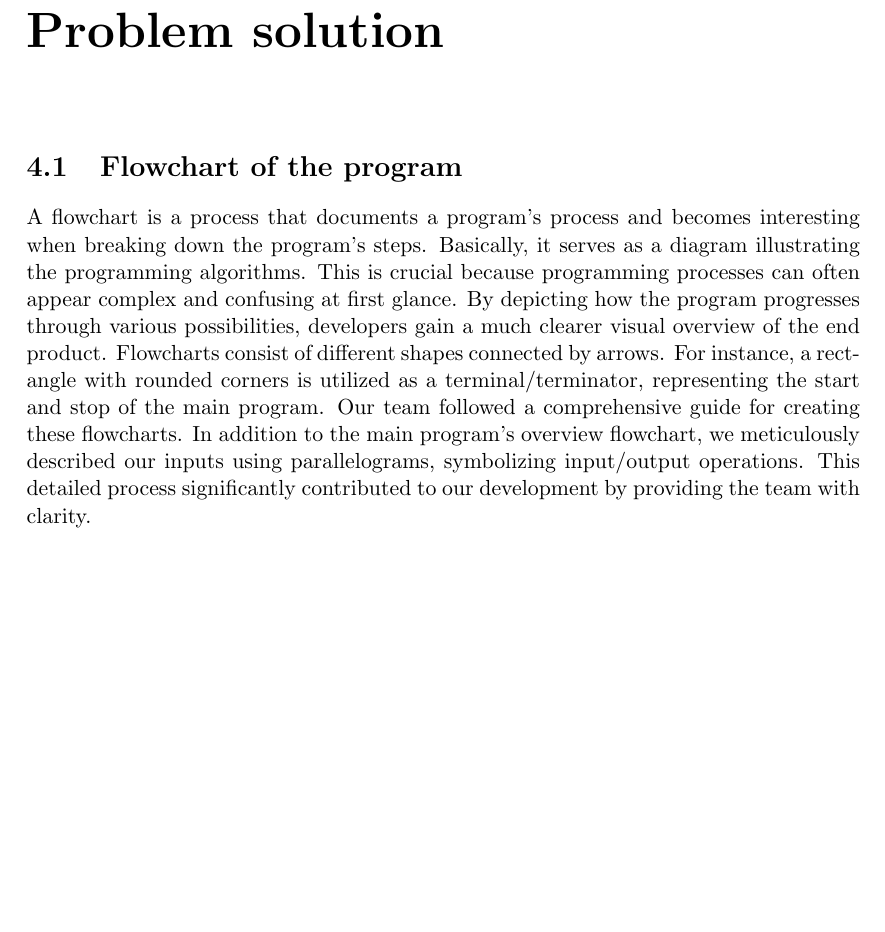
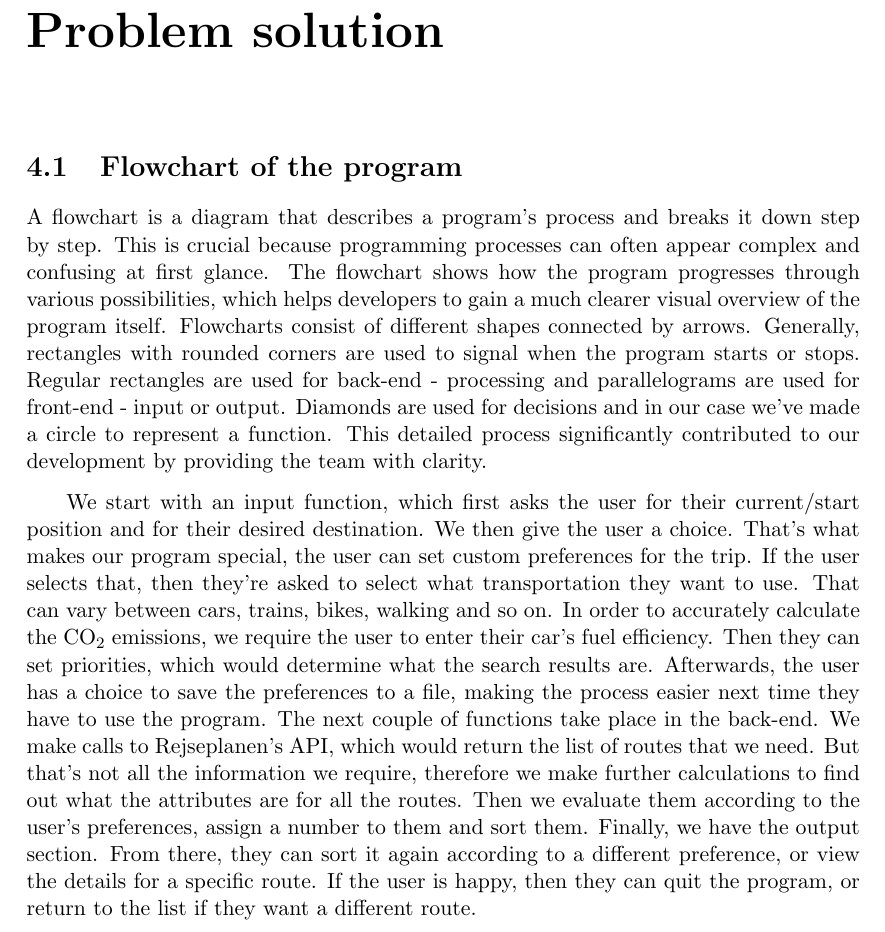
Before and after one commit to audio-engineer/aau-p1-article, a LaTeX document (src/main.tex, which reads src/problem-solution/flowchart.tex): part of page 34 of 40, cut so that both start at the same text, the shorter picture padded with empty space. Compiled offline with pdfLaTeX.

Commit message:
add more text about the flowchart

```diff
--- a/src/problem-solution/flowchart.tex
+++ b/src/problem-solution/flowchart.tex
@@ -2,21 +2,34 @@
 \section{Flowchart of the program}
 % textidote: ignore end
 
-A flowchart is a process that documents a program's process and becomes
-interesting when breaking down the program's steps.
-Basically, it serves as a diagram illustrating the programming algorithms.
-This is crucial because programming processes can often appear
-complex and confusing at first glance.
-By depicting how the program progresses through various possibilities,
-developers gain a much clearer visual overview of the end product.
+A flowchart is a diagram that describes a program's process and breaks it down step by step.
+This is crucial because programming processes can often appear complex and confusing at first glance.
+The flowchart shows how the program progresses through various possibilities, which helps developers to gain a much
+clearer visual overview of the program itself.
 Flowcharts consist of different shapes connected by arrows.
-For instance, a rectangle with rounded corners is utilized as a
-terminal/terminator, representing the start and stop of the main program.
-Our team followed a comprehensive guide for creating these flowcharts.
-In addition to the main program's overview flowchart,
-we meticulously described our inputs using parallelograms, symbolizing input/output operations.
+Generally, rectangles with rounded corners are used to signal when the program starts or stops.
+Regular rectangles are used for back-end - processing and parallelograms are used for front-end - input or output.
+Diamonds are used for decisions and in our case we've made a circle to represent a function.
 This detailed process significantly contributed to our development by providing the team with clarity.
 
+We start with an input function, which first asks the user for their current/start position and for their desired
+destination.
+We then give the user a choice.
+That's what makes our program special, the user can set custom preferences for the trip.
+If the user selects that, then they're asked to select what transportation they want to use.
+That can vary between cars, trains, bikes, walking and so on.
+In order to accurately calculate the \unit{CO_{2}} emissions, we require the user to enter their car's fuel efficiency.
+Then they can set priorities, which would determine what the search results are.
+Afterwards, the user has a choice to save the preferences to a file, making the process easier next time they have to
+use the program.
+The next couple of functions take place in the back-end.
+We make calls to Rejseplanen's API, which would return the list of routes that we need.
+But that's not all the information we require, therefore we make further calculations to find out what the attributes
+are for all the routes.
+Then we evaluate them according to the user's preferences, assign a number to them and sort them.
+Finally, we have the output section.
+From there, they can sort it again according to a different preference, or view the details for a specific route.
+If the user is happy, then they can quit the program, or return to the list if they want a different route.
 
 
 % textidote: ignore begin
```
